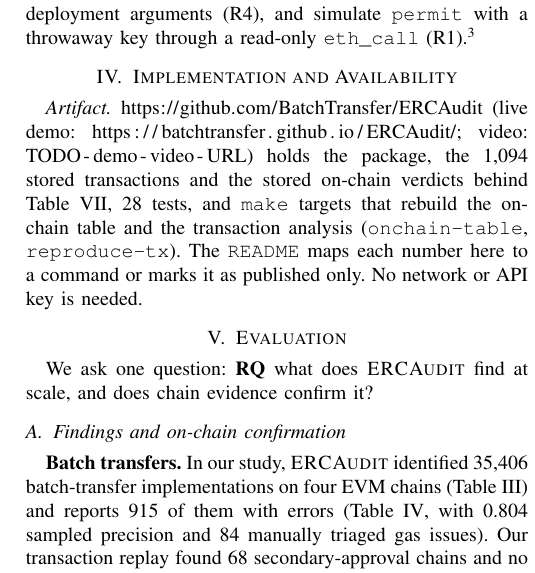
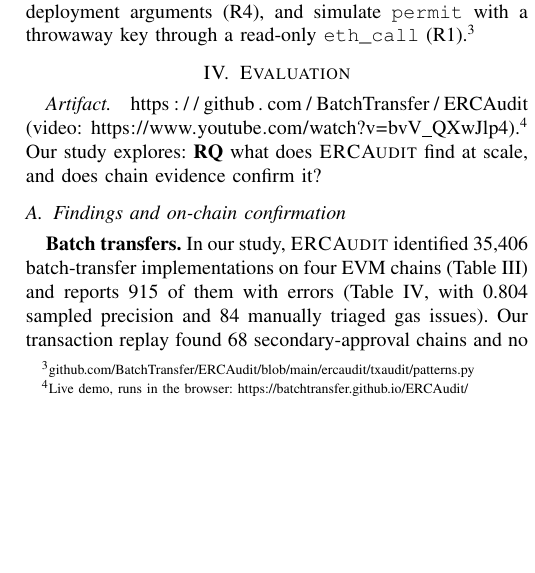
Before and after one commit to BatchTransfer/ERCAudit, a LaTeX paper (paper/main.tex): part of one column of page 3 of 5 before the commit and part of one column of page 3 of 4 after it, cut so that both start at the same text, the shorter picture padded with empty space. Compiled offline with pdfLaTeX.

Commit message:
Paper: live demo link as a footnote in the Artifact paragraph (author's current version)
Co-Authored-By: Claude Sonnet 5.5 <noreply@anthropic.com>

```diff
--- a/paper/main.tex
+++ b/paper/main.tex
@@ -28,7 +28,7 @@
 \newcommand{\gh}[1]{\footnote{\scriptsize\url{github.com/BatchTransfer/ERCAudit/blob/main/#1}}}
 \newcommand{\ghtwo}[2]{\footnote{\scriptsize\url{github.com/BatchTransfer/ERCAudit/blob/main/#1}, \url{github.com/BatchTransfer/ERCAudit/blob/main/#2}}}
 \newcommand{\artifacturl}{\url{https://github.com/BatchTransfer/ERCAudit}}   % TODO: final URL / Zenodo DOI
-\newcommand{\videourl}{\url{TODO-demo-video-URL}}                   % TODO: <= 5 min screencast
+\newcommand{\videourl}{\url{https://www.youtube.com/watch?v=bvV_QXwJlp4}}                   % TODO: <= 5 min screencast
 
 \lstdefinestyle{sh}{basicstyle=\ttfamily\fontsize{6.2}{7.0}\selectfont, breaklines=true, columns=fullflexible,
   keepspaces=true, xleftmargin=0pt, showstringspaces=false, aboveskip=2pt, belowskip=0pt, frame=tb, framerule=0.2pt,
@@ -228,15 +228,12 @@ match proves which fields the live domain binds), fork the chain twice with a di
 and simulate \code{permit} with a throwaway key through a read-only \code{eth\us call} (R1).\gh{ercaudit/txaudit/patterns.py}
 
 %% =====================================================================
-\section{Implementation and Availability}
-\label{sec:avail}
-
-\emph{Artifact.} \artifacturl{} (live demo: \url{https://batchtransfer.github.io/ERCAudit/}; video: \videourl{}) holds the package, the 1{,}094 stored transactions and the stored on-chain verdicts behind Table~\ref{tab:dom}, 28 tests, and \code{make} targets that rebuild the on-chain table and the transaction analysis (\code{onchain-table}, \code{reproduce-tx}). The \code{README} maps each number here to a command or marks it as published only. No network or API key is needed.
 
 %% =====================================================================
 \section{Evaluation}
 \label{sec:eval}
-We ask one question: \textbf{RQ} what does \tool{} find at scale, and does chain evidence confirm it?
+\emph{Artifact.} \artifacturl{} (video: \videourl{}).\footnote{\scriptsize Live demo, runs in the browser: \url{https://batchtransfer.github.io/ERCAudit/}}
+Our study explores: \textbf{RQ} what does \tool{} find at scale, and does chain evidence confirm it?
 
 \subsection{Findings and on-chain confirmation}
 
```
